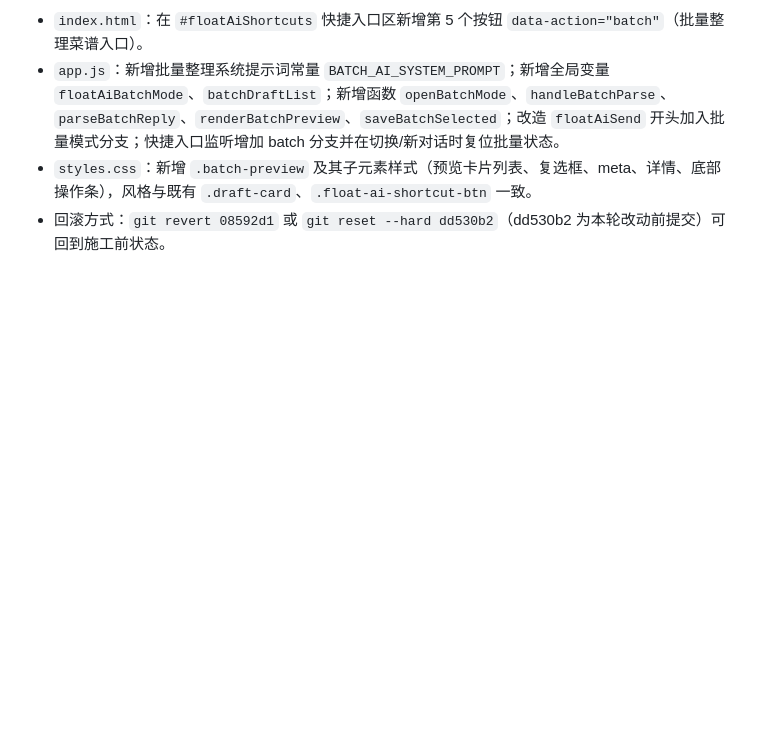
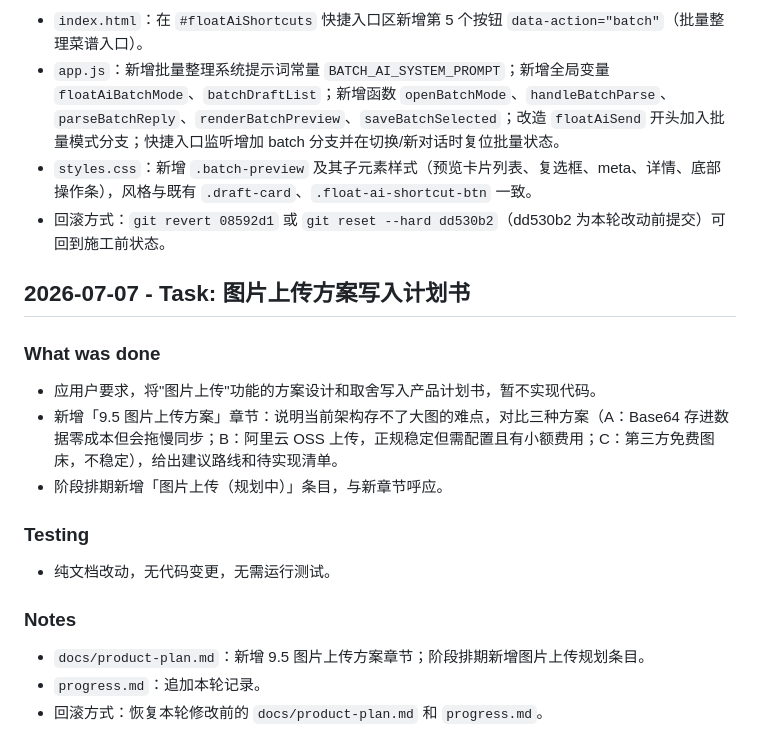
Before and after one commit to Pokkan39/my-recipes, a Markdown page: progress.md, the part around the change. GitHub-like rendering; blank space fills up the shorter version.

```diff
--- a/progress.md
+++ b/progress.md
@@ -390,3 +390,17 @@
 - `app.js`：新增批量整理系统提示词常量 `BATCH_AI_SYSTEM_PROMPT`；新增全局变量 `floatAiBatchMode`、`batchDraftList`；新增函数 `openBatchMode`、`handleBatchParse`、`parseBatchReply`、`renderBatchPreview`、`saveBatchSelected`；改造 `floatAiSend` 开头加入批量模式分支；快捷入口监听增加 batch 分支并在切换/新对话时复位批量状态。
 - `styles.css`：新增 `.batch-preview` 及其子元素样式（预览卡片列表、复选框、meta、详情、底部操作条），风格与既有 `.draft-card`、`.float-ai-shortcut-btn` 一致。
 - 回滚方式：`git revert 08592d1` 或 `git reset --hard dd530b2`（dd530b2 为本轮改动前提交）可回到施工前状态。
+
+## 2026-07-07 - Task: 图片上传方案写入计划书
+### What was done
+- 应用户要求，将"图片上传"功能的方案设计和取舍写入产品计划书，暂不实现代码。
+- 新增「9.5 图片上传方案」章节：说明当前架构存不了大图的难点，对比三种方案（A：Base64 存进数据零成本但会拖慢同步；B：阿里云 OSS 上传，正规稳定但需配置且有小额费用；C：第三方免费图床，不稳定），给出建议路线和待实现清单。
+- 阶段排期新增「图片上传（规划中）」条目，与新章节呼应。
+
+### Testing
+- 纯文档改动，无代码变更，无需运行测试。
+
+### Notes
+- `docs/product-plan.md`：新增 9.5 图片上传方案章节；阶段排期新增图片上传规划条目。
+- `progress.md`：追加本轮记录。
+- 回滚方式：恢复本轮修改前的 `docs/product-plan.md` 和 `progress.md`。
```
Also changed, not shown: docs/product-plan.md (+41 -0 lines).
